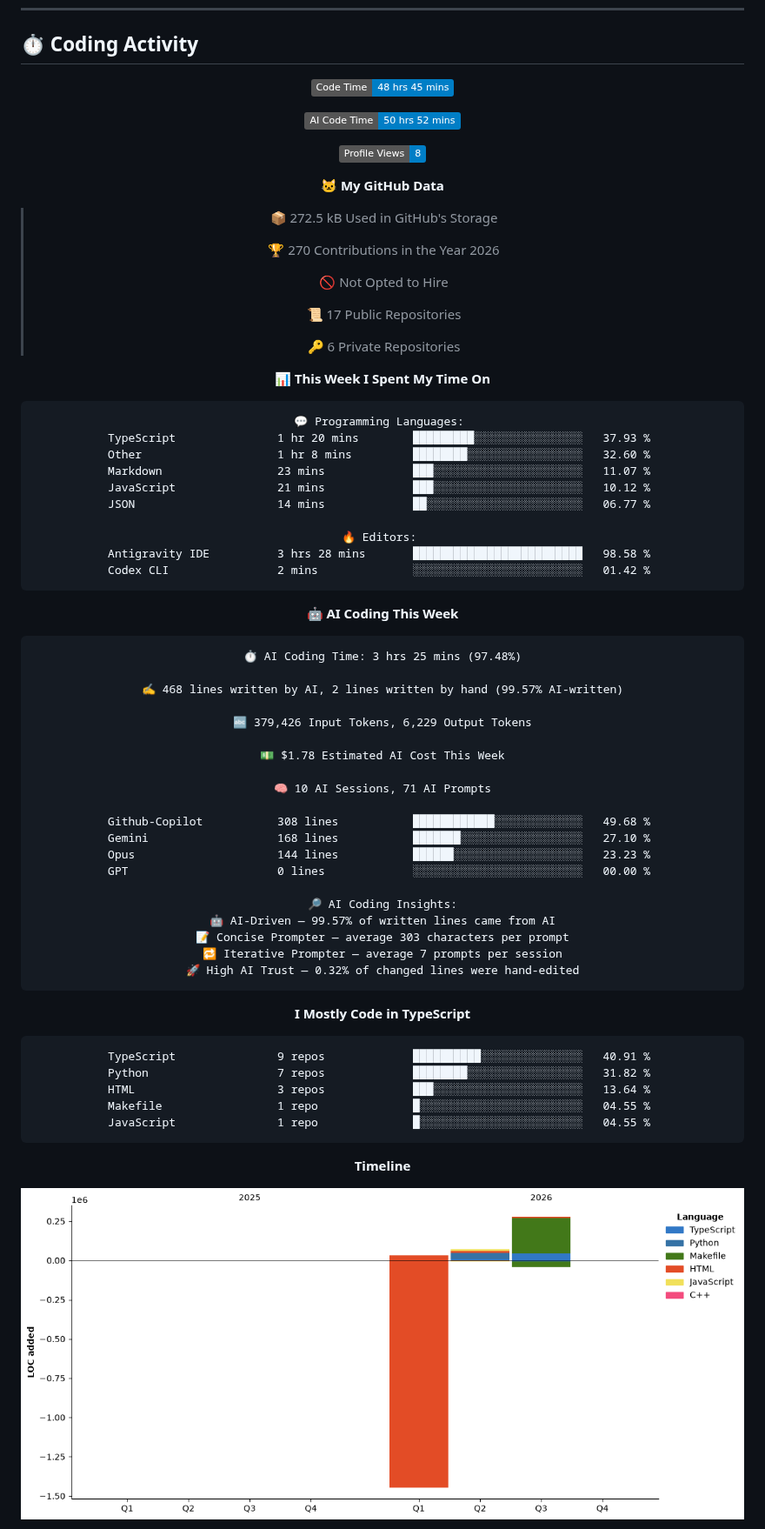
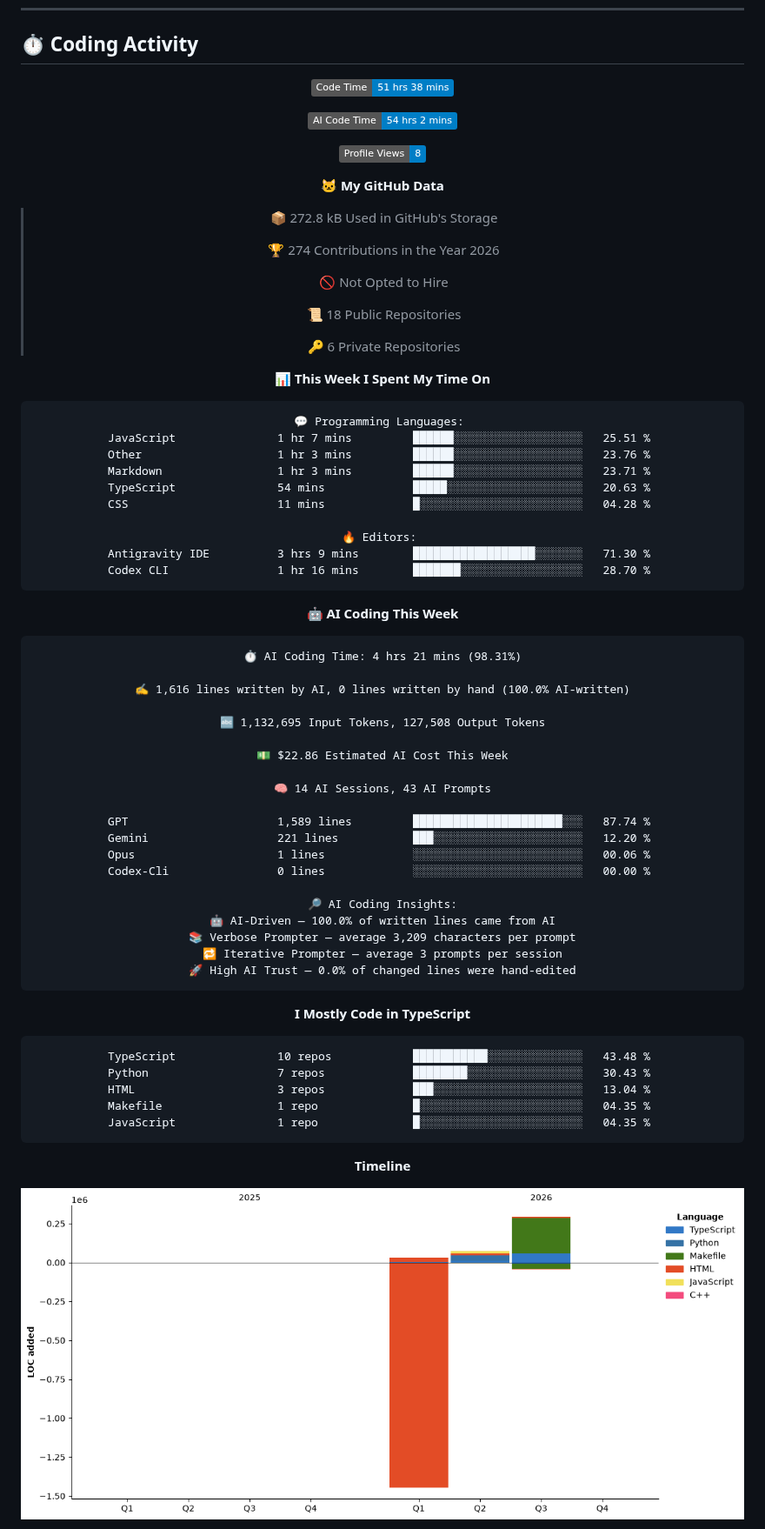
Before and after one commit to Relvixx/Relvixx, a Markdown page: README.md, the part around one of its changes. Shown at 87% size. Drawn GitHub-style; pictures changed too: assets/bar_graph.png; badges without logos.

Commit message:
Updated with Dev Metrics

````diff
--- a/README.md
+++ b/README.md
@@ -284,21 +284,21 @@ const now = {
 <div align="center">
 
 <!--START_SECTION:waka-->
-![Code Time](http://img.shields.io/badge/Code%20Time-48%20hrs%2045%20mins-blue?style=flat)
+![Code Time](http://img.shields.io/badge/Code%20Time-51%20hrs%2038%20mins-blue?style=flat)
 
-![AI Code Time](http://img.shields.io/badge/AI%20Code%20Time-50%20hrs%2052%20mins-blue?style=flat)
+![AI Code Time](http://img.shields.io/badge/AI%20Code%20Time-54%20hrs%202%20mins-blue?style=flat)
 
 ![Profile Views](http://img.shields.io/badge/Profile%20Views-8-blue?style=flat)
 
 **🐱 My GitHub Data**
 
-> 📦 272.5 kB Used in GitHub's Storage
+> 📦 272.8 kB Used in GitHub's Storage
  >
-> 🏆 270 Contributions in the Year 2026
+> 🏆 274 Contributions in the Year 2026
  >
 > 🚫 Not Opted to Hire
  >
-> 📜 17 Public Repositories
+> 📜 18 Public Repositories
  >
 > 🔑 6 Private Repositories
  >
@@ -306,50 +306,50 @@ const now = {
 
 ```text
 💬 Programming Languages:
-TypeScript               1 hr 20 mins        █████████░░░░░░░░░░░░░░░░   37.93 %
-Other                    1 hr 8 mins         ████████░░░░░░░░░░░░░░░░░   32.60 %
-Markdown                 23 mins             ███░░░░░░░░░░░░░░░░░░░░░░   11.07 %
-JavaScript               21 mins             ███░░░░░░░░░░░░░░░░░░░░░░   10.12 %
-JSON                     14 mins             ██░░░░░░░░░░░░░░░░░░░░░░░   06.77 %
+JavaScript               1 hr 7 mins         ██████░░░░░░░░░░░░░░░░░░░   25.51 %
+Other                    1 hr 3 mins         ██████░░░░░░░░░░░░░░░░░░░   23.76 %
+Markdown                 1 hr 3 mins         ██████░░░░░░░░░░░░░░░░░░░   23.71 %
+TypeScript               54 mins             █████░░░░░░░░░░░░░░░░░░░░   20.63 %
+CSS                      11 mins             █░░░░░░░░░░░░░░░░░░░░░░░░   04.28 %
 
 🔥 Editors:
-Antigravity IDE          3 hrs 28 mins       █████████████████████████   98.58 %
-Codex CLI                2 mins              ░░░░░░░░░░░░░░░░░░░░░░░░░   01.42 %
+Antigravity IDE          3 hrs 9 mins        ██████████████████░░░░░░░   71.30 %
+Codex CLI                1 hr 16 mins        ███████░░░░░░░░░░░░░░░░░░   28.70 %
 ```
 
 🤖 **AI Coding This Week**
 
 ```text
-⏱ AI Coding Time: 3 hrs 25 mins (97.48%)
+⏱ AI Coding Time: 4 hrs 21 mins (98.31%)
 
-✍️ 468 lines written by AI, 2 lines written by hand (99.57% AI-written)
+✍️ 1,616 lines written by AI, 0 lines written by hand (100.0% AI-written)
 
-🔤 379,426 Input Tokens, 6,229 Output Tokens
+🔤 1,132,695 Input Tokens, 127,508 Output Tokens
 
-💵 $1.78 Estimated AI Cost This Week
+💵 $22.86 Estimated AI Cost This Week
 
-🧠 10 AI Sessions, 71 AI Prompts
+🧠 14 AI Sessions, 43 AI Prompts
 
-Github-Copilot           308 lines           ████████████░░░░░░░░░░░░░   49.68 %
-Gemini                   168 lines           ███████░░░░░░░░░░░░░░░░░░   27.10 %
-Opus                     144 lines           ██████░░░░░░░░░░░░░░░░░░░   23.23 %
-GPT                      0 lines             ░░░░░░░░░░░░░░░░░░░░░░░░░   00.00 %
+GPT                      1,589 lines         ██████████████████████░░░   87.74 %
+Gemini                   221 lines           ███░░░░░░░░░░░░░░░░░░░░░░   12.20 %
+Opus                     1 lines             ░░░░░░░░░░░░░░░░░░░░░░░░░   00.06 %
+Codex-Cli                0 lines             ░░░░░░░░░░░░░░░░░░░░░░░░░   00.00 %
 
 🔎 AI Coding Insights:
-🤖 AI-Driven — 99.57% of written lines came from AI
-📝 Concise Prompter — average 303 characters per prompt
-🔁 Iterative Prompter — average 7 prompts per session
-🚀 High AI Trust — 0.32% of changed lines were hand-edited
+🤖 AI-Driven — 100.0% of written lines came from AI
+📚 Verbose Prompter — average 3,209 characters per prompt
+🔁 Iterative Prompter — average 3 prompts per session
+🚀 High AI Trust — 0.0% of changed lines were hand-edited
 ```
 
 **I Mostly Code in TypeScript**
 
 ```text
-TypeScript               9 repos             ██████████░░░░░░░░░░░░░░░   40.91 %
-Python                   7 repos             ████████░░░░░░░░░░░░░░░░░   31.82 %
-HTML                     3 repos             ███░░░░░░░░░░░░░░░░░░░░░░   13.64 %
-Makefile                 1 repo              █░░░░░░░░░░░░░░░░░░░░░░░░   04.55 %
-JavaScript               1 repo              █░░░░░░░░░░░░░░░░░░░░░░░░   04.55 %
+TypeScript               10 repos            ███████████░░░░░░░░░░░░░░   43.48 %
+Python                   7 repos             ████████░░░░░░░░░░░░░░░░░   30.43 %
+HTML                     3 repos             ███░░░░░░░░░░░░░░░░░░░░░░   13.04 %
+Makefile                 1 repo              █░░░░░░░░░░░░░░░░░░░░░░░░   04.35 %
+JavaScript               1 repo              █░░░░░░░░░░░░░░░░░░░░░░░░   04.35 %
 ```
 
 
````
Also changed, not shown: other parts of README.md (+1 -1 lines).
